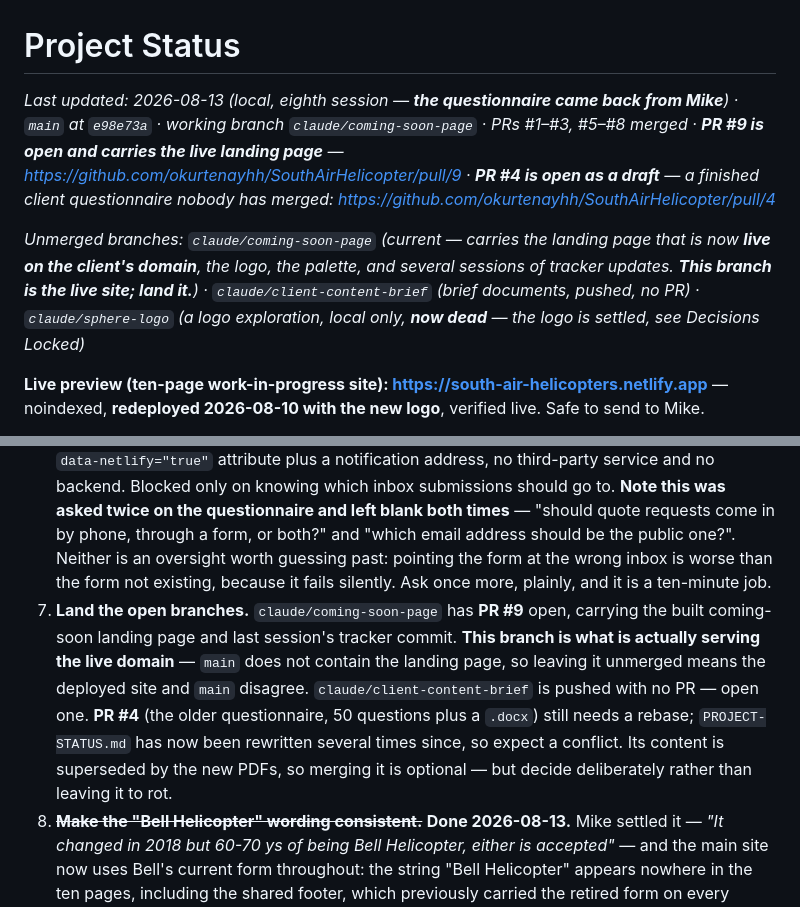
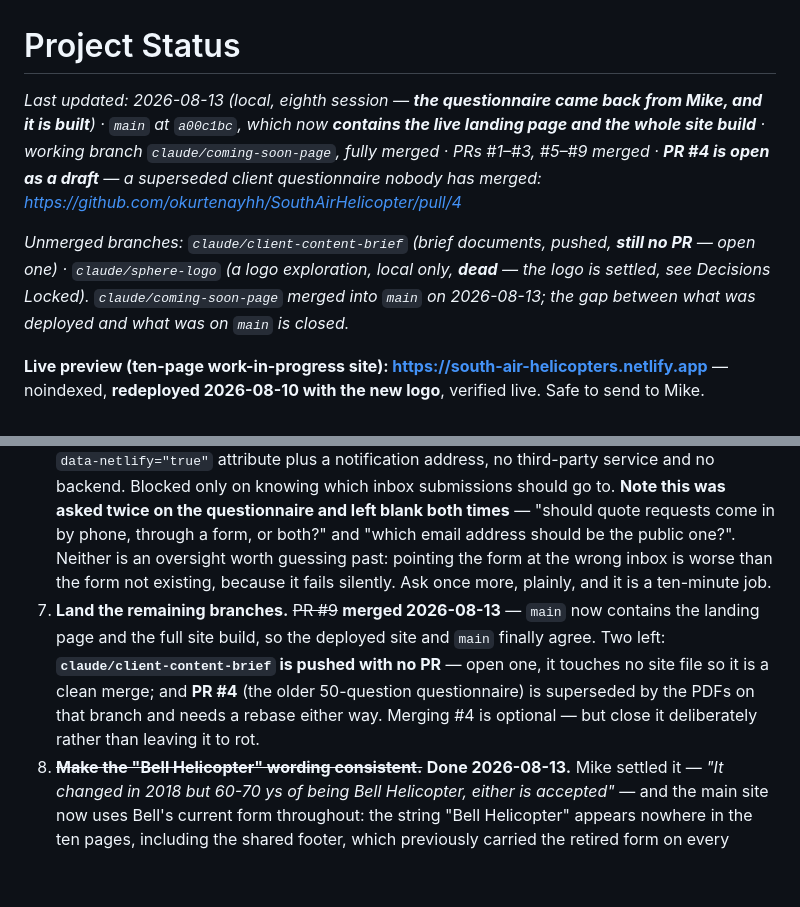
Before and after one commit to okurtenayhh/SouthAirHelicopter, a Markdown page: PROJECT-STATUS.md, 2 parts joined by grey strips. Rendered like a GitHub page; blank space fills up the shorter version.

Commit message:
Point the tracker at merged main
PR #9 is merged, so main now contains the landing page and the site
build. The gap between what the domain serves and what is on main is
closed, and that warning comes out of the header.

Co-Authored-By: Claude Opus 5 <noreply@anthropic.com>
Claude-Session: https://claude.ai/code/session_018t8f93SD4ECt5KVpVLs91B

```diff
--- a/PROJECT-STATUS.md
+++ b/PROJECT-STATUS.md
@@ -1,8 +1,8 @@
 # Project Status
 
-*Last updated: 2026-08-13 (local, eighth session — **the questionnaire came back from Mike**) · `main` at `e98e73a` · working branch `claude/coming-soon-page` · PRs #1–#3, #5–#8 merged · **PR #9 is open and carries the live landing page** — https://github.com/okurtenayhh/SouthAirHelicopter/pull/9 · **PR #4 is open as a draft** — a finished client questionnaire nobody has merged: https://github.com/okurtenayhh/SouthAirHelicopter/pull/4*
+*Last updated: 2026-08-13 (local, eighth session — **the questionnaire came back from Mike, and it is built**) · `main` at `a00c1bc`, which now **contains the live landing page and the whole site build** · working branch `claude/coming-soon-page`, fully merged · PRs #1–#3, #5–#9 merged · **PR #4 is open as a draft** — a superseded client questionnaire nobody has merged: https://github.com/okurtenayhh/SouthAirHelicopter/pull/4*
 
-*Unmerged branches: `claude/coming-soon-page` (current — carries the landing page that is now **live on the client's domain**, the logo, the palette, and several sessions of tracker updates. **This branch is the live site; land it.**) · `claude/client-content-brief` (brief documents, pushed, no PR) · `claude/sphere-logo` (a logo exploration, local only, **now dead** — the logo is settled, see Decisions Locked)*
+*Unmerged branches: `claude/client-content-brief` (brief documents, pushed, **still no PR** — open one) · `claude/sphere-logo` (a logo exploration, local only, **dead** — the logo is settled, see Decisions Locked). `claude/coming-soon-page` merged into `main` on 2026-08-13; the gap between what was deployed and what was on `main` is closed.*
 
 **Live preview (ten-page work-in-progress site): https://south-air-helicopters.netlify.app** — noindexed, **redeployed 2026-08-10 with the new logo**, verified live. Safe to send to Mike.
 
@@ -127,7 +127,7 @@ Things that can move without waiting on anyone:
 4. **Get vector and stitchable versions of the logo.** The web assets are done and deployed; what is missing is a **vector** for print and signage, and a **reduced high-contrast version that can be stitched** — the current art is grayscale shading with hairline blades, which no needle will render. Regenerating the aircraft from the text prompt in `.recall/history.md` produces the stitchable version. **Not urgent, and not blocking anything.** ~~Identify the source image~~ — **closed 2026-08-10: Mike was told how the mark was made and okayed it.** See Constraints That Bite. **The web assets themselves are done and deployed** (`tools/build_logo.py` regenerates them); what is still missing is a **vector** for print, signage and embroidery, and a **reduced high-contrast version that can be stitched** — the current art is grayscale shading and hairline blades, which no needle will render. **Regenerating the aircraft to the 2026-08-06 prompt in `.recall/history.md` remains the move that pays off either way** — it produces the stitchable version *and* is the escape route if the licence answer is bad, since replacing the aircraft leaves the approved wordmark, band and layout untouched.
 5. ~~**Finish propagating the founding year.**~~ **Done 2026-08-13.** 1979 now reads as real content on the homepage eyebrow, stats tile, history teaser and Bell section, on the About page, and as the first history timeline entry. **Three `[PLACEHOLDER Year]` spans remain and all three are in `history.html`** — they are *milestone* dates, not the founding year, and they are on the missing attached sheet, so they belong to item 2 rather than here. `tools/verify.py` guards the year sitewide: no derived age claim, no near-miss year. **Do not reintroduce an age claim** — a year is permanent, a computed age rots annually.
 6. **Wire the contact form to a real handler.** Still the highest-severity *functional* item — a customer who fills it in today reaches nobody. Cheap now: the site is on Netlify, so **Netlify Forms** is a `data-netlify="true"` attribute plus a notification address, no third-party service and no backend. Blocked only on knowing which inbox submissions should go to. **Note this was asked twice on the questionnaire and left blank both times** — "should quote requests come in by phone, through a form, or both?" and "which email address should be the public one?". Neither is an oversight worth guessing past: pointing the form at the wrong inbox is worse than the form not existing, because it fails silently. Ask once more, plainly, and it is a ten-minute job.
-7. **Land the open branches.** `claude/coming-soon-page` has **PR #9** open, carrying the built coming-soon landing page and last session's tracker commit. **This branch is what is actually serving the live domain** — `main` does not contain the landing page, so leaving it unmerged means the deployed site and `main` disagree. `claude/client-content-brief` is pushed with no PR — open one. **PR #4** (the older questionnaire, 50 questions plus a `.docx`) still needs a rebase; `PROJECT-STATUS.md` has now been rewritten several times since, so expect a conflict. Its content is superseded by the new PDFs, so merging it is optional — but decide deliberately rather than leaving it to rot.
+7. **Land the remaining branches.** ~~PR #9~~ **merged 2026-08-13** — `main` now contains the landing page and the full site build, so the deployed site and `main` finally agree. Two left: **`claude/client-content-brief` is pushed with no PR** — open one, it touches no site file so it is a clean merge; and **PR #4** (the older 50-question questionnaire) is superseded by the PDFs on that branch and needs a rebase either way. Merging #4 is optional — but close it deliberately rather than leaving it to rot.
 8. ~~**Make the "Bell Helicopter" wording consistent.**~~ **Done 2026-08-13.** Mike settled it — *"It changed in 2018 but 60-70 ys of being Bell Helicopter, either is accepted"* — and the main site now uses Bell's current form throughout: the string "Bell Helicopter" appears nowhere in the ten pages, including the shared footer, which previously carried the retired form on every page. **The coming-soon page deliberately still uses the retired form** and is pinned to it by `verify.py`; that is a separate, twice-affirmed client decision. Don't re-raise the 2018 rebrand with him — he addressed it.
 9. **Decide whether Careers ships.** It's built, but a careers page with no listed openings can read as a dead site. Every hiring question on the questionnaire came back blank except two, and both are usable: *"a great place to work"*, and — the genuinely good one — **the shop pays to send mechanics to factory schools after a year on staff**. That is a concrete benefit a competitor page doesn't have. Still not enough on its own; it needs an explicit "nothing right now" or a list, plus EEO wording and a resume inbox. Hold the page back until then.
 10. **Lean into the personal/small-shop angle** in About and the homepage hero — named-owner warmth is the one thing neither Arrow Aviation nor Summit Aviation has. **The raw material for this is precisely what is on the missing attached sheet** (item 2), so it is blocked on one piece of paper rather than on a conversation. The *structure* is there and waiting.
```
